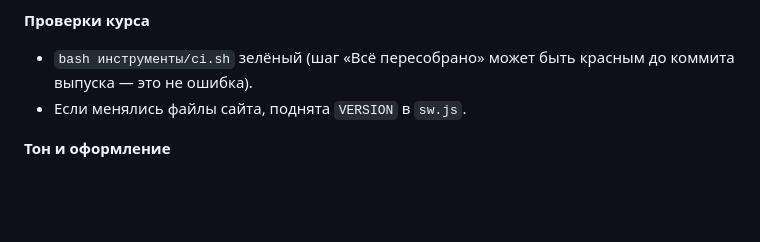
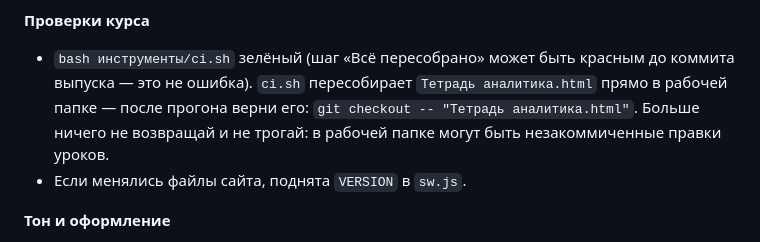
Before and after one commit to nekozlovskiy/analyst-notebook, a Markdown page: .claude/agents/lesson-reviewer.md, the part around the change. GitHub-like rendering; blank space fills up the shorter version.

Commit message:
Агент lesson-reviewer и скилл release: не оставлять след ci.sh в рабочей папке
ci.sh пересобирает «Тетрадь аналитика.html»; после ревью файл оставался
изменённым, и переключение на main при выпуске 3.4 упало. Агент теперь
возвращает только этот файл, release сначала проверяет git status и
выполняет переключение и rebase отдельными шагами.

Co-Authored-By: Claude Opus 5.5 <noreply@anthropic.com>

```diff
--- a/.claude/agents/lesson-reviewer.md
+++ b/.claude/agents/lesson-reviewer.md
@@ -28,7 +28,10 @@ model: sonnet
 
 **Проверки курса**
 - `bash инструменты/ci.sh` зелёный (шаг «Всё пересобрано» может быть красным
-  до коммита выпуска — это не ошибка).
+  до коммита выпуска — это не ошибка). `ci.sh` пересобирает
+  `Тетрадь аналитика.html` прямо в рабочей папке — после прогона верни его:
+  `git checkout -- "Тетрадь аналитика.html"`. Больше ничего не возвращай и
+  не трогай: в рабочей папке могут быть незакоммиченные правки уроков.
 - Если менялись файлы сайта, поднята `VERSION` в `sw.js`.
 
 **Тон и оформление**
```
Also changed, not shown: 1 other file.
